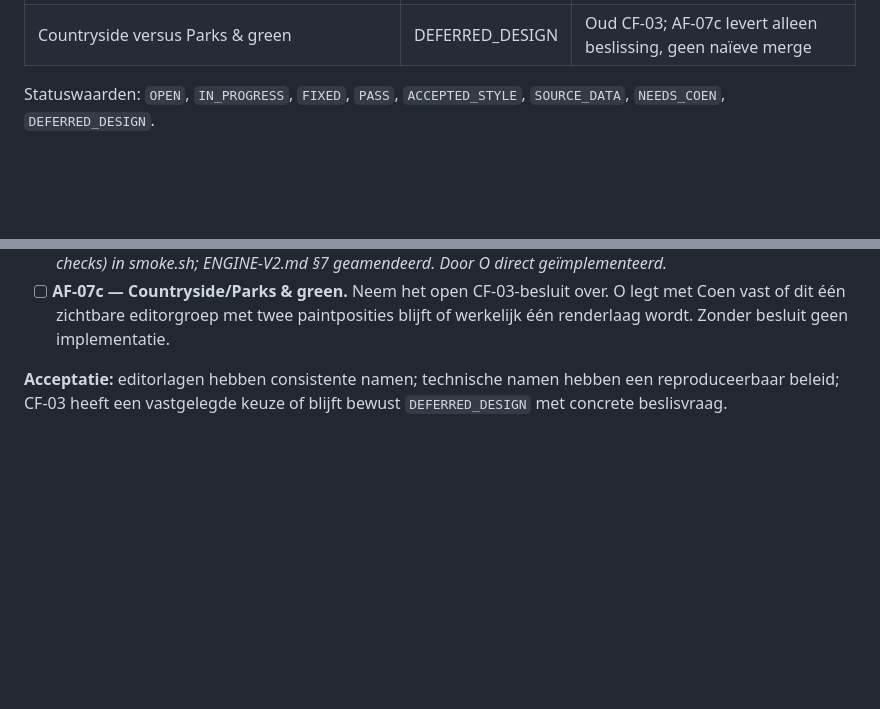
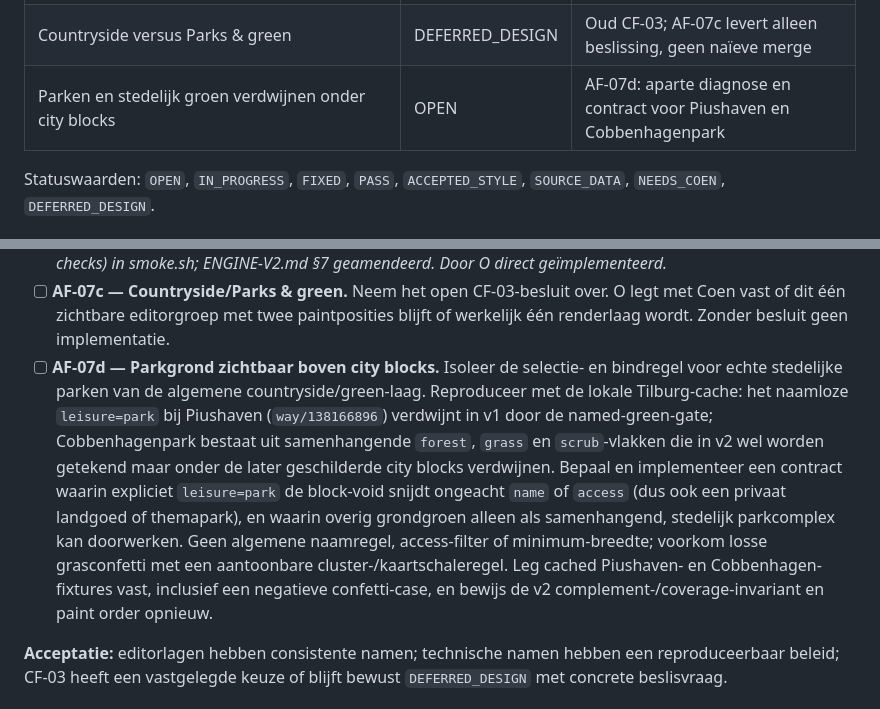
Before and after one commit to shifthappens/MapExport, a Markdown page: plans/2026-07-17_cartographic-audit-followup.md, 2 parts joined by grey strips. Drawn GitHub-style; blank space fills up the shorter version.

Commit message:
Plan AF-07d urban green coverage

```diff
--- a/plans/2026-07-17_cartographic-audit-followup.md
+++ b/plans/2026-07-17_cartographic-audit-followup.md
@@ -119,6 +119,7 @@ Dit beleid begrenst zowel modelgebruik als Overpass-/exportverkeer:
 | Tram-/city-blocksubgroepen en labels | FIXED | AF-07a (2026-07-19): tram casing/fill-groepslabels + Hamlets/Standalone buildings-subgroepen in city_blocks, `tests/editor-structure.mjs`; visuele bevestiging in AF-08-sweep |
 | Technische OSM-namen zoals `Place FO/13` | FIXED | AF-07b (2026-07-19): editorwaarschuwing (⚠-prefix op `inkscape:label`), geen filter — corpusbewijs: alleen Parijse kadastrale namen + kale refcodes bereiken gerenderde labels en zijn legitiem (wikidata/kadaster); `tests/technical-names.mjs` |
 | Countryside versus Parks & green | DEFERRED_DESIGN | Oud CF-03; AF-07c levert alleen beslissing, geen naïeve merge |
+| Parken en stedelijk groen verdwijnen onder city blocks | OPEN | AF-07d: aparte diagnose en contract voor Piushaven en Cobbenhagenpark |
 
 Statuswaarden: `OPEN`, `IN_PROGRESS`, `FIXED`, `PASS`, `ACCEPTED_STYLE`,
 `SOURCE_DATA`, `NEEDS_COEN`, `DEFERRED_DESIGN`.
@@ -496,6 +497,21 @@ Bürgerpark en Ghent Citadelpark bevestigen dat de technische hatching weg is.*
 - [ ] **AF-07c — Countryside/Parks & green.** Neem het open CF-03-besluit over.
   O legt met Coen vast of dit één zichtbare editorgroep met twee paintposities
   blijft of werkelijk één renderlaag wordt. Zonder besluit geen implementatie.
+- [ ] **AF-07d — Parkgrond zichtbaar boven city blocks.** Isoleer de
+  selectie- en bindregel voor echte stedelijke parken van de algemene
+  countryside/green-laag. Reproduceer met de lokale Tilburg-cache: het
+  naamloze `leisure=park` bij Piushaven (`way/138166896`) verdwijnt in v1 door
+  de named-green-gate; Cobbenhagenpark bestaat uit samenhangende `forest`,
+  `grass` en `scrub`-vlakken die in v2 wel worden getekend maar onder de later
+  geschilderde city blocks verdwijnen. Bepaal en implementeer een contract
+  waarin expliciet `leisure=park` de block-void snijdt ongeacht `name` of
+  `access` (dus ook een privaat landgoed of themapark), en waarin overig
+  grondgroen alleen als samenhangend, stedelijk parkcomplex kan doorwerken.
+  Geen algemene naamregel, access-filter of minimum-breedte; voorkom losse
+  grasconfetti met een aantoonbare cluster-/kaartschaleregel. Leg cached
+  Piushaven- en Cobbenhagen-fixtures vast, inclusief een negatieve
+  confetti-case, en bewijs de v2 complement-/coverage-invariant en paint order
+  opnieuw.
 
 **Acceptatie:** editorlagen hebben consistente namen; technische namen hebben
 een reproduceerbaar beleid; CF-03 heeft een vastgelegde keuze of blijft bewust
```
